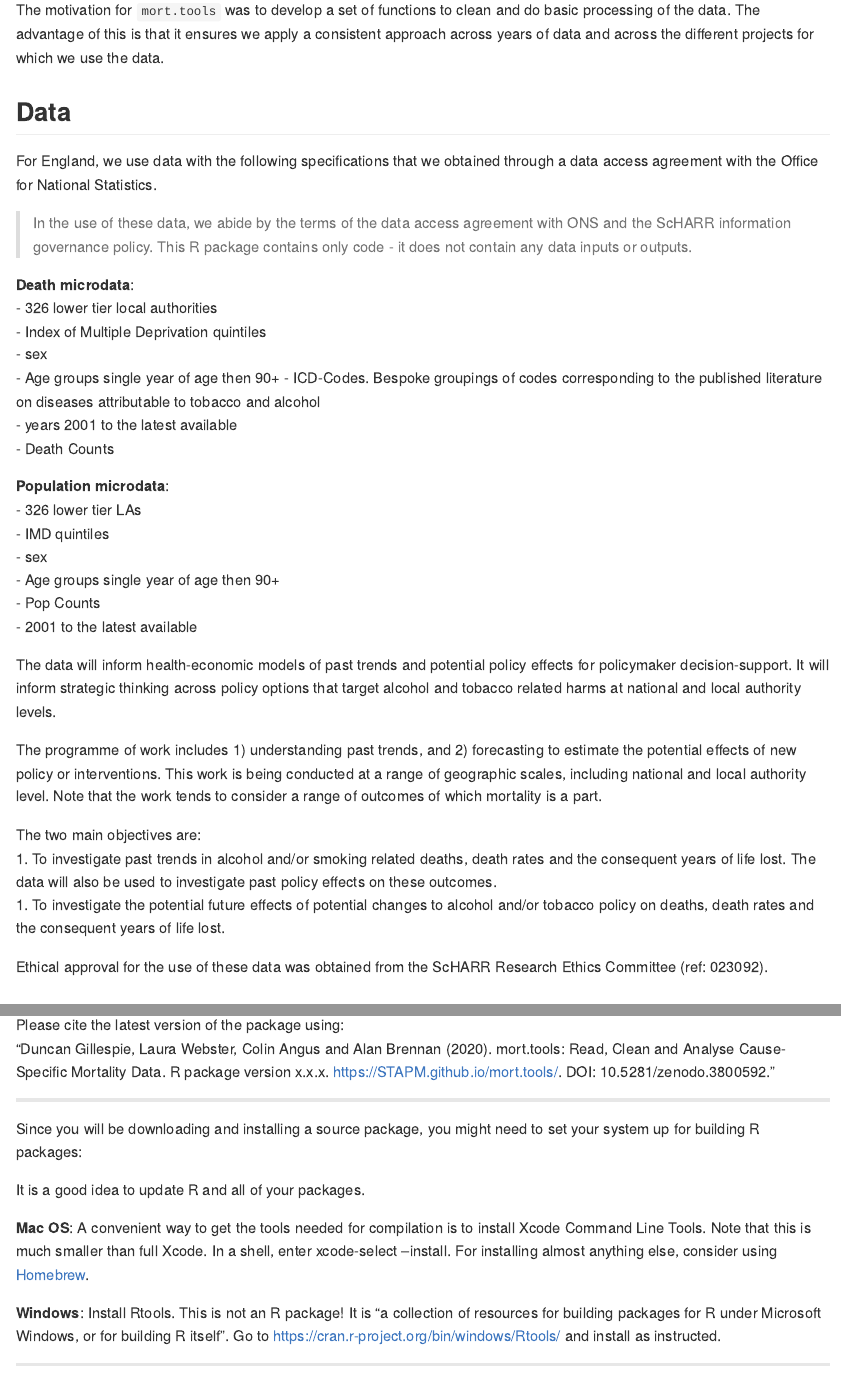
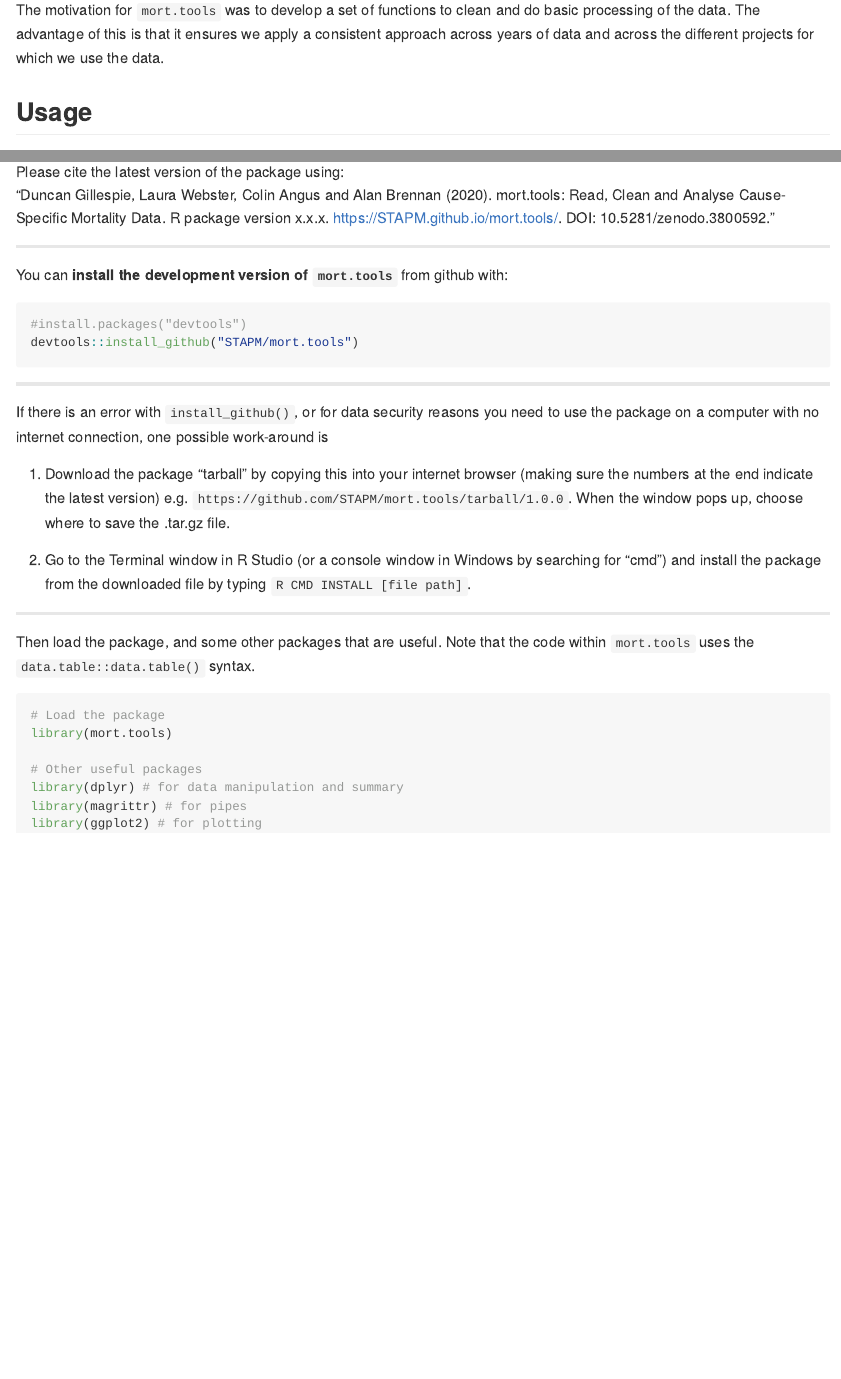
Before and after one commit to STAPM/mort.tools, an R Markdown document (README.Rmd): the page in a window 1100 px wide, from 420 px down, and a second part further down, joined at a grey line. The pictures show the output file README.md that the author committed with the source, drawn offline in the style of GitHub; badge pictures from the web are left out.

Commit message:
update documentation

````diff
--- a/README.Rmd
+++ b/README.Rmd
@@ -24,39 +24,6 @@ knitr::opts_chunk$set(
 
 The motivation for `mort.tools` was to develop a set of functions to clean and do basic processing of the data. The advantage of this is that it ensures we apply a consistent approach across years of data and across the different projects for which we use the data.
 
-## Data
-For England, we use data with the following specifications that we obtained through a data access agreement with the Office for National Statistics.
-
-> In the use of these data, we abide by the terms of the data access agreement with ONS and the ScHARR information governance policy. This R package contains only code - it does not contain any data inputs or outputs.
-
-**Death microdata**:
-- 326 lower tier local authorities
-- Index of Multiple Deprivation quintiles
-- sex
-- Age groups single year of age then 90+
-- ICD-Codes. Bespoke groupings of codes corresponding to the published literature on diseases attributable to tobacco and alcohol
-- years 2001 to the latest available
-- Death Counts
-
-**Population microdata**:
-- 326 lower tier LAs
-- IMD quintiles
-- sex
-- Age groups single year of age then 90+
-- Pop Counts
-- 2001 to the latest available
-
-The data will inform health-economic models of past trends and potential policy effects for policymaker decision-support. It will inform strategic thinking across policy options that target alcohol and tobacco related harms at national and local authority levels.
-
-The programme of work includes 1) understanding past trends, and 2) forecasting to estimate the potential effects of new policy or interventions. This work is being conducted at a range of geographic scales, including national and local authority level. Note that the work tends to consider a range of outcomes of which mortality is a part.
-
-The two main objectives are:
-1. To investigate past trends in alcohol and/or smoking related deaths, death rates and the consequent years of life lost. The data will also be used to investigate past policy effects on these outcomes.
-1. To investigate the potential future effects of potential changes to alcohol and/or tobacco policy on deaths, death rates and the consequent years of life lost.
-
-
-Ethical approval for the use of these data was obtained from the ScHARR Research Ethics Committee (ref: 023092).
-
 ## Usage
 The suite of functions within `mort.tools` reads the data for each year, produces cause-specific life tables (focusing on the diseases related to tobacco and alcohol), and gives options for conducting forecasts of cause-specific death rates using the Lee-Carter method.
 
@@ -80,16 +47,6 @@ Please cite the latest version of the package using:
 
 ---
 
-Since you will be downloading and installing a source package, you might need to set your system up for building R packages:
-
-It is a good idea to update R and all of your packages.
-
-**Mac OS**: A convenient way to get the tools needed for compilation is to install Xcode Command Line Tools. Note that this is much smaller than full Xcode. In a shell, enter xcode-select --install. For installing almost anything else, consider using [Homebrew](https://brew.sh/).
-
-**Windows**: Install Rtools. This is not an R package! It is “a collection of resources for building packages for R under Microsoft Windows, or for building R itself”. Go to https://cran.r-project.org/bin/windows/Rtools/ and install as instructed.
-
----
-
 You can **install the development version of `mort.tools`** from github with:
 
 ```{r gh_installation, message=FALSE, eval = FALSE}
@@ -101,13 +58,13 @@ devtools::install_github("STAPM/mort.tools")
 
 If there is an error with `install_github()`, or for data security reasons you need to use the package on a computer with no internet connection, one possible work-around is
 
-1. Download the package "tarball" by copying this into your internet browser (making sure the numbers at the end indicate the latest version) e.g. `https://github.com/STAPM/mort.tools/tarball/0.3.4`. When the window pops up, choose where to save the .tar.gz file.
+1. Download the package "tarball" by copying this into your internet browser (making sure the numbers at the end indicate the latest version) e.g. `https://github.com/STAPM/mort.tools/tarball/1.0.0`. When the window pops up, choose where to save the .tar.gz file.
 
 2. Go to the Terminal window in R Studio (or a console window in Windows by searching for "cmd") and install the package from the downloaded file by typing `R CMD INSTALL [file path]`.
 
 ---
 
-Then load the package, and some other packages that are useful. Note that the code within `hseclean` uses the `data.table::data.table()` syntax.
+Then load the package, and some other packages that are useful. Note that the code within `mort.tools` uses the `data.table::data.table()` syntax.
 
 ```{r pkgs, eval = F}
 # Load the package
````
Also changed, not shown: vignettes/mort_rates.Rmd (+3 -2 lines), README.md, docs/pkgdown.yml, README.Rmd (10 more changed lines), 2 other files.
